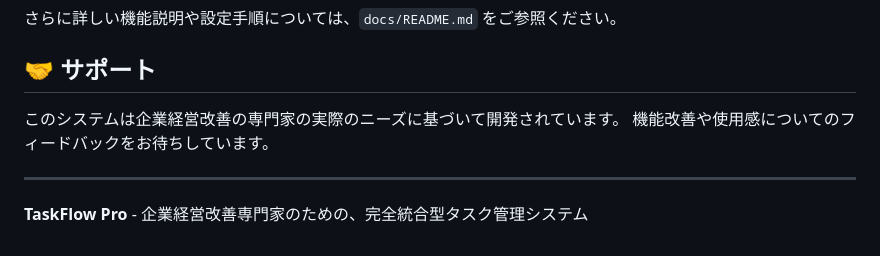
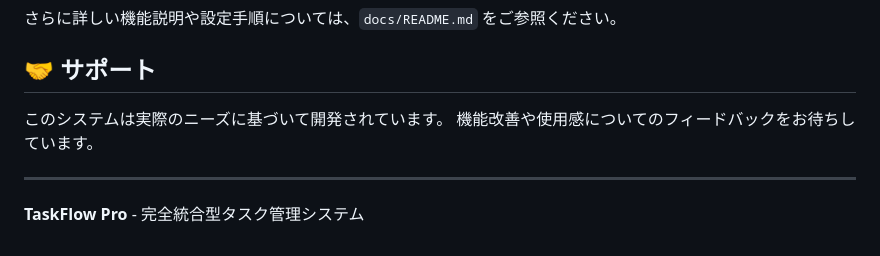
Before and after one commit to hiro-lgtm/task-flow-pro, a Markdown page: README.md, the part around the change. GitHub-like rendering.

```diff
--- a/README.md
+++ b/README.md
@@ -131,9 +131,9 @@ TaskFlow Pro/
 
 ## 🤝 サポート
 
-このシステムは企業経営改善の専門家の実際のニーズに基づいて開発されています。
+このシステムは実際のニーズに基づいて開発されています。
 機能改善や使用感についてのフィードバックをお待ちしています。
 
 ---
 
-**TaskFlow Pro** - 企業経営改善専門家のための、完全統合型タスク管理システム
+**TaskFlow Pro** - 完全統合型タスク管理システム
```
